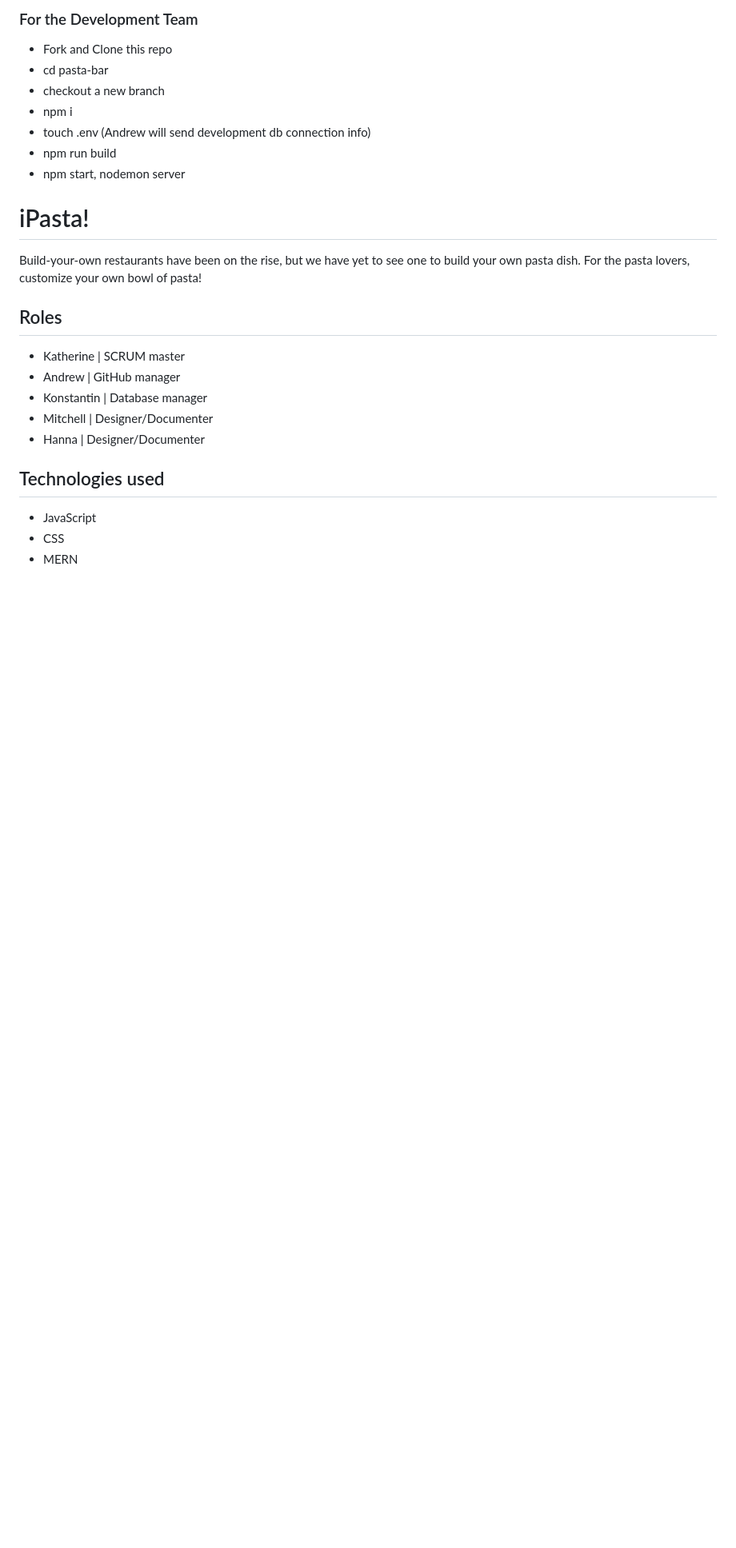
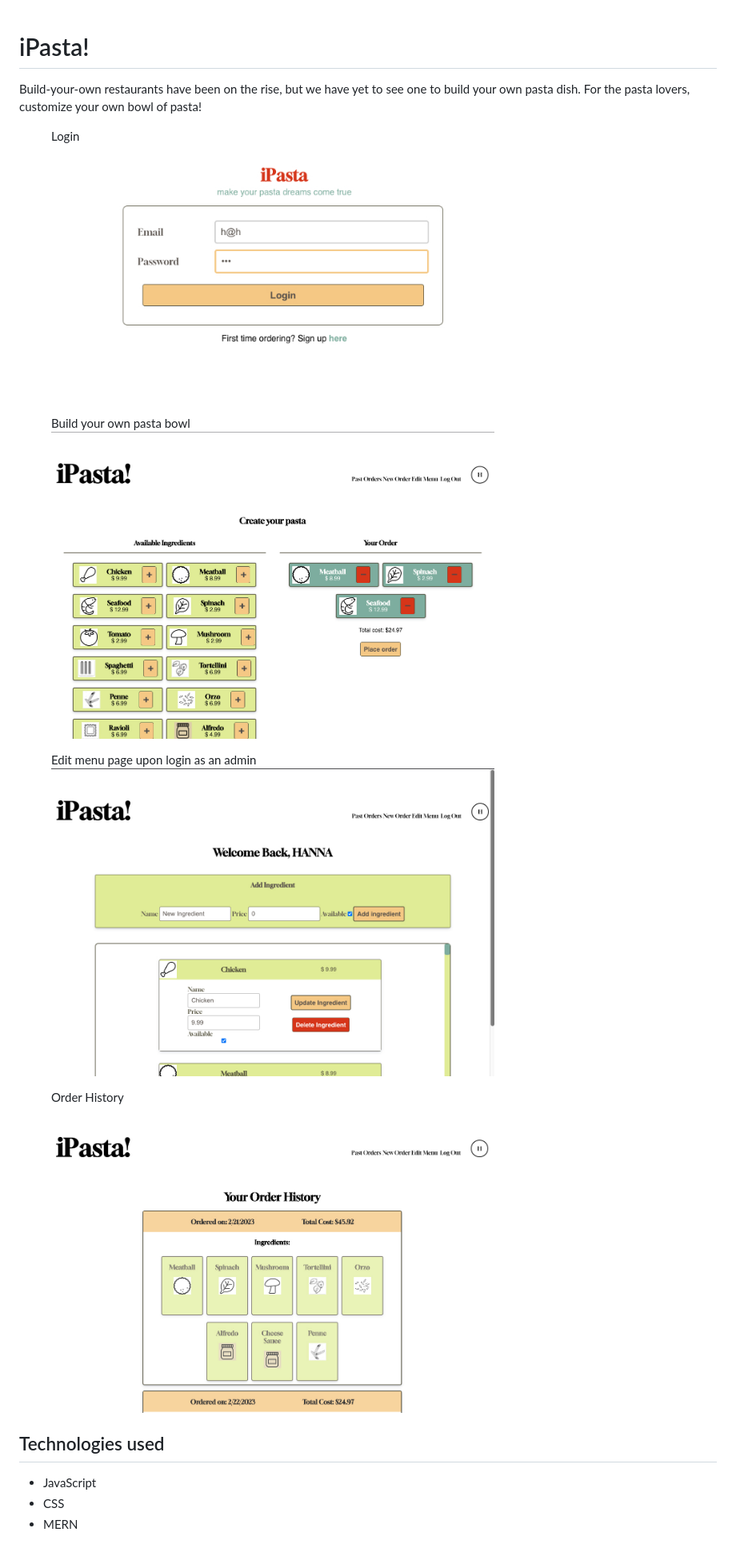
Before and after one commit to KatBunny/pasta-bar, a Markdown page: README.md, the part around the change printed below. Shown: that part at 80% size. Rendered like a GitHub page; pictures changed too: public/images/edit-menu-page.jpg (added), public/images/login-page.jpg (added), public/images/new-order-page.jpg (added); blank space fills up the shorter version.

Commit message:
add screenshots of completed app to readme

```diff
--- a/README.md
+++ b/README.md
@@ -1,23 +1,23 @@
-### For the Development Team
-- Fork and Clone this repo
-- cd pasta-bar
-- checkout a new branch
-- npm i
-- touch .env (Andrew will send development db connection info)
-- npm run build
-- npm start, nodemon server
-
-
-
 # iPasta!
 Build-your-own restaurants have been on the rise, but we have yet to see one to build your own pasta dish. For the pasta lovers, customize your own bowl of pasta!
 
-## Roles
-- Katherine | SCRUM master
-- Andrew | GitHub manager
-- Konstantin | Database manager
-- Mitchell | Designer/Documenter
-- Hanna | Designer/Documenter
+<figure>
+    <figcaption>Login</figcaption>
+    <img alt="Login" src="public/images/login-page.jpg" width="70%" height="70%">
+</figure>
+<figure>
+    <figcaption>Build your own pasta bowl</figcaption>
+    <img alt="new-order" src="public/images/new-order-page.jpg" width="70%" height="70%">
+</figure>
+<figure>
+    <figcaption>Edit menu page upon login as an admin</figcaption>
+    <img alt="edit-menu" src="public/images/edit-menu-page.jpg" width="70%" height="70%">
+</figure>
+<figure>
+    <figcaption>Order History</figcaption>
+    <img alt="order-history" src="public/images/order-history-page.jpg" width="70%" height="70%">
+</figure>
+
 
 ## Technologies used
 - JavaScript
```
Also changed, not shown: other parts of README.md (+9 -12 lines).
